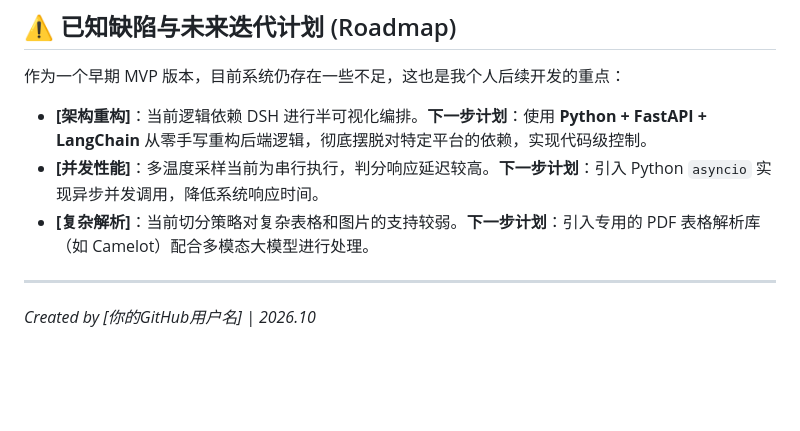
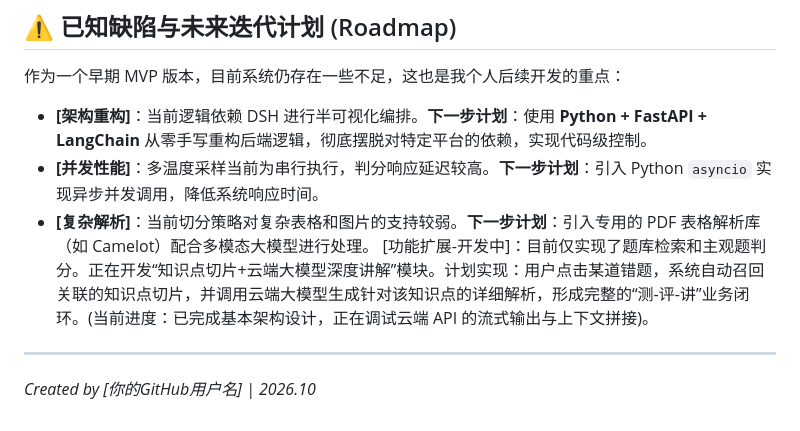
Before and after one commit to hour-ops/Question-bank, a Markdown page: README.md, the part around the change. Rendered like a GitHub page; blank space fills up the shorter version.

```diff
--- a/README.md
+++ b/README.md
@@ -29,6 +29,6 @@
 *   **[架构重构]**：当前逻辑依赖 DSH 进行半可视化编排。**下一步计划**：使用 **Python + FastAPI + LangChain** 从零手写重构后端逻辑，彻底摆脱对特定平台的依赖，实现代码级控制。
 *   **[并发性能]**：多温度采样当前为串行执行，判分响应延迟较高。**下一步计划**：引入 Python `asyncio` 实现异步并发调用，降低系统响应时间。
 *   **[复杂解析]**：当前切分策略对复杂表格和图片的支持较弱。**下一步计划**：引入专用的 PDF 表格解析库（如 Camelot）配合多模态大模型进行处理。
-
+[功能扩展-开发中]：目前仅实现了题库检索和主观题判分。正在开发“知识点切片+云端大模型深度讲解”模块。计划实现：用户点击某道错题，系统自动召回关联的知识点切片，并调用云端大模型生成针对该知识点的详细解析，形成完整的“测-评-讲”业务闭环。(当前进度：已完成基本架构设计，正在调试云端 API 的流式输出与上下文拼接)。
 ---
 *Created by [你的GitHub用户名] | 2026.10*
```
